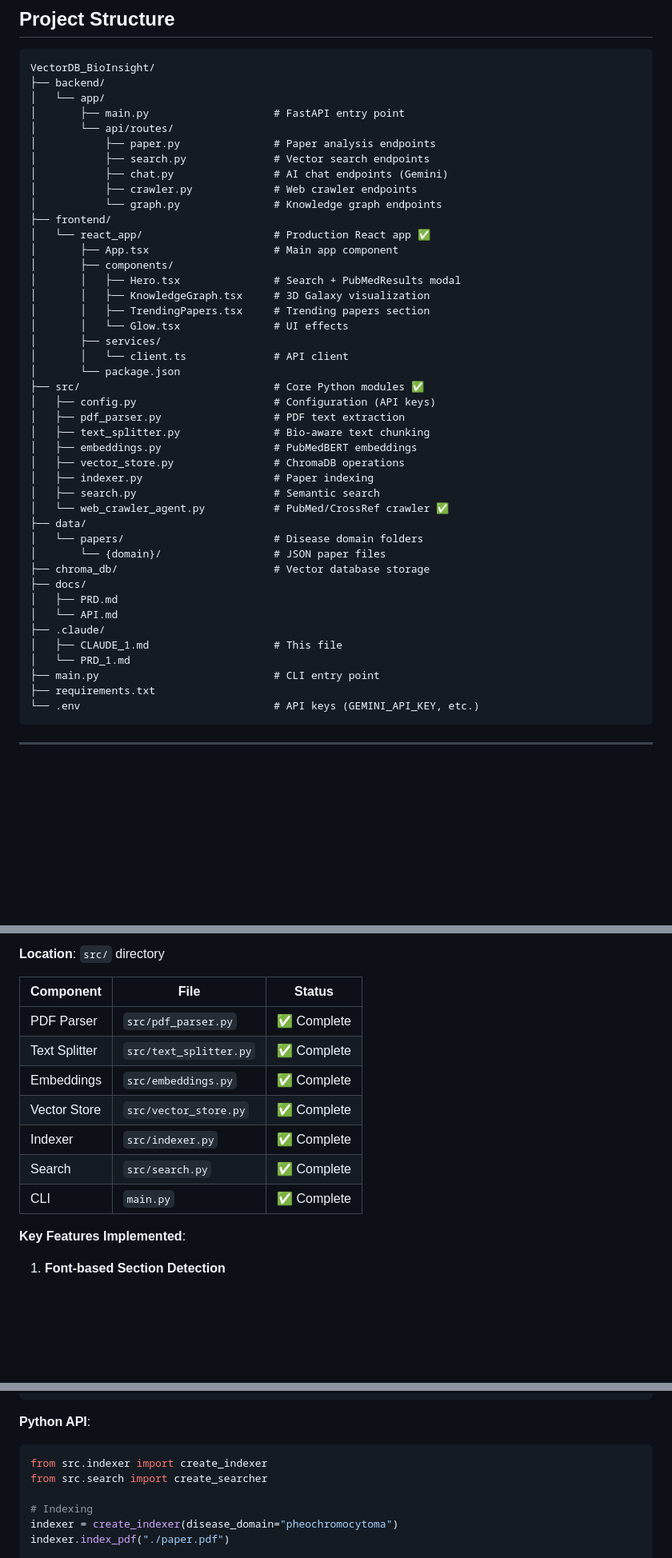
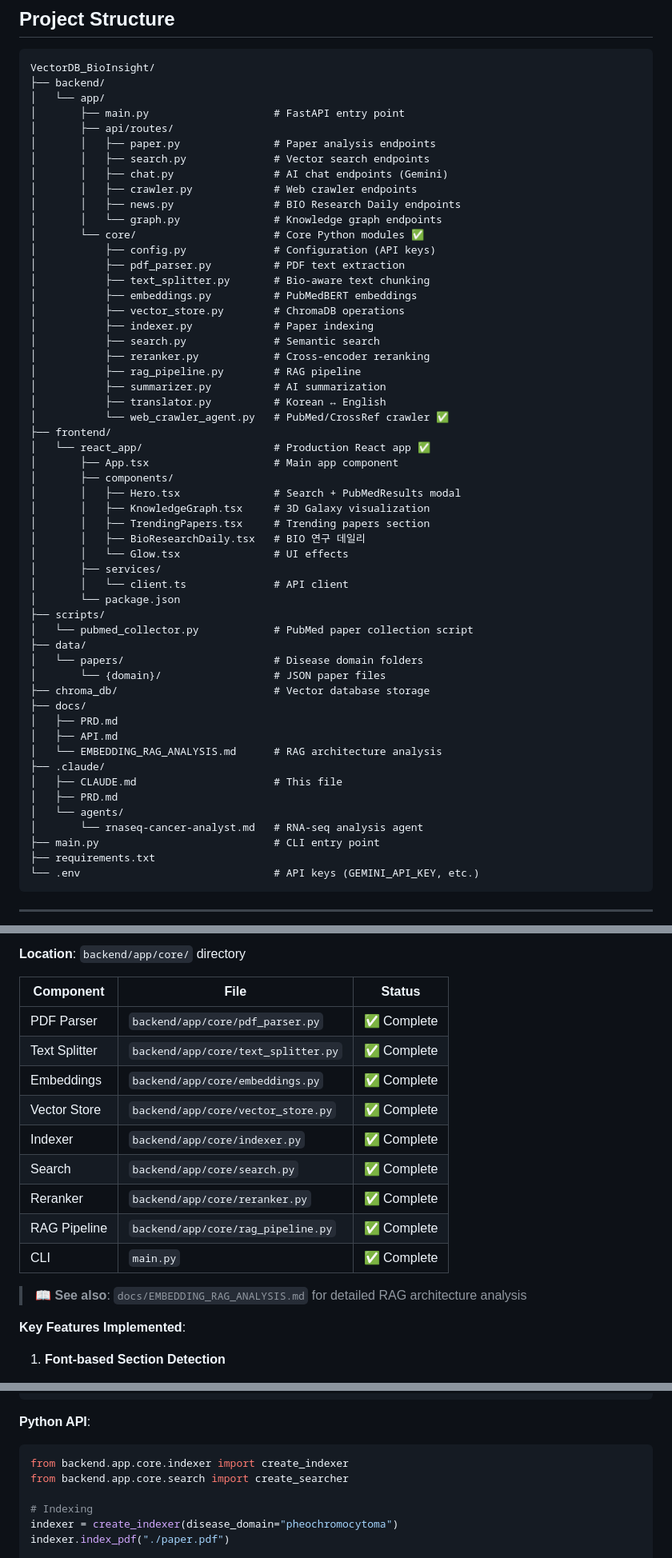
Before and after one commit to jjyun78912/VectorDB_BioInsight, a Markdown page: .claude/CLAUDE.md, 3 parts joined by grey strips. Shown at 80% size. Rendered like a GitHub page; blank space fills up the shorter version.

````diff
--- a/.claude/CLAUDE.md
+++ b/.claude/CLAUDE.md
@@ -44,12 +96,26 @@ VectorDB_BioInsight/
 ├── backend/
 │   └── app/
 │       ├── main.py                    # FastAPI entry point
-│       └── api/routes/
-│           ├── paper.py               # Paper analysis endpoints
-│           ├── search.py              # Vector search endpoints
-│           ├── chat.py                # AI chat endpoints (Gemini)
-│           ├── crawler.py             # Web crawler endpoints
-│           └── graph.py               # Knowledge graph endpoints
+│       ├── api/routes/
+│       │   ├── paper.py               # Paper analysis endpoints
+│       │   ├── search.py              # Vector search endpoints
+│       │   ├── chat.py                # AI chat endpoints (Gemini)
+│       │   ├── crawler.py             # Web crawler endpoints
+│       │   ├── news.py                # BIO Research Daily endpoints
+│       │   └── graph.py               # Knowledge graph endpoints
+│       └── core/                      # Core Python modules ✅
+│           ├── config.py              # Configuration (API keys)
+│           ├── pdf_parser.py          # PDF text extraction
+│           ├── text_splitter.py       # Bio-aware text chunking
+│           ├── embeddings.py          # PubMedBERT embeddings
+│           ├── vector_store.py        # ChromaDB operations
+│           ├── indexer.py             # Paper indexing
+│           ├── search.py              # Semantic search
+│           ├── reranker.py            # Cross-encoder reranking
+│           ├── rag_pipeline.py        # RAG pipeline
+│           ├── summarizer.py          # AI summarization
+│           ├── translator.py          # Korean ↔ English
+│           └── web_crawler_agent.py   # PubMed/CrossRef crawler ✅
 ├── frontend/
 │   └── react_app/                     # Production React app ✅
 │       ├── App.tsx                    # Main app component
@@ -57,29 +123,26 @@ VectorDB_BioInsight/
 │       │   ├── Hero.tsx               # Search + PubMedResults modal
 │       │   ├── KnowledgeGraph.tsx     # 3D Galaxy visualization
 │       │   ├── TrendingPapers.tsx     # Trending papers section
+│       │   ├── BioResearchDaily.tsx   # BIO 연구 데일리
 │       │   └── Glow.tsx               # UI effects
 │       ├── services/
 │       │   └── client.ts              # API client
 │       └── package.json
-├── src/                               # Core Python modules ✅
-│   ├── config.py                      # Configuration (API keys)
-│   ├── pdf_parser.py                  # PDF text extraction
-│   ├── text_splitter.py               # Bio-aware text chunking
-│   ├── embeddings.py                  # PubMedBERT embeddings
-│   ├── vector_store.py                # ChromaDB operations
-│   ├── indexer.py                     # Paper indexing
-│   ├── search.py                      # Semantic search
-│   └── web_crawler_agent.py           # PubMed/CrossRef crawler ✅
+├── scripts/
+│   └── pubmed_collector.py            # PubMed paper collection script
 ├── data/
 │   └── papers/                        # Disease domain folders
 │       └── {domain}/                  # JSON paper files
 ├── chroma_db/                         # Vector database storage
 ├── docs/
 │   ├── PRD.md
-│   └── API.md
+│   ├── API.md
+│   └── EMBEDDING_RAG_ANALYSIS.md      # RAG architecture analysis
 ├── .claude/
-│   ├── CLAUDE_1.md                    # This file
-│   └── PRD_1.md
+│   ├── CLAUDE.md                      # This file
+│   ├── PRD.md
+│   └── agents/
+│       └── rnaseq-cancer-analyst.md   # RNA-seq analysis agent
 ├── main.py                            # CLI entry point
 ├── requirements.txt
 └── .env                               # API keys (GEMINI_API_KEY, etc.)
@@ -198,15 +261,19 @@ PDF Upload → Parse → Chunk → Embed → Store → Summarize
 
-**Location**: `src/` directory
+**Location**: `backend/app/core/` directory
 
 | Component | File | Status |
 |-----------|------|--------|
-| PDF Parser | `src/pdf_parser.py` | ✅ Complete |
-| Text Splitter | `src/text_splitter.py` | ✅ Complete |
-| Embeddings | `src/embeddings.py` | ✅ Complete |
-| Vector Store | `src/vector_store.py` | ✅ Complete |
-| Indexer | `src/indexer.py` | ✅ Complete |
-| Search | `src/search.py` | ✅ Complete |
+| PDF Parser | `backend/app/core/pdf_parser.py` | ✅ Complete |
+| Text Splitter | `backend/app/core/text_splitter.py` | ✅ Complete |
+| Embeddings | `backend/app/core/embeddings.py` | ✅ Complete |
+| Vector Store | `backend/app/core/vector_store.py` | ✅ Complete |
+| Indexer | `backend/app/core/indexer.py` | ✅ Complete |
+| Search | `backend/app/core/search.py` | ✅ Complete |
+| Reranker | `backend/app/core/reranker.py` | ✅ Complete |
+| RAG Pipeline | `backend/app/core/rag_pipeline.py` | ✅ Complete |
 | CLI | `main.py` | ✅ Complete |
+
+> 📖 **See also**: `docs/EMBEDDING_RAG_ANALYSIS.md` for detailed RAG architecture analysis
 
 **Key Features Implemented**:
 
@@ -264,8 +331,8 @@ python main.py stats -d pheochromocytoma
 **Python API**:
 
 ```python
-from src.indexer import create_indexer
-from src.search import create_searcher
+from backend.app.core.indexer import create_indexer
+from backend.app.core.search import create_searcher
 
 # Indexing
 indexer = create_indexer(disease_domain="pheochromocytoma")
````
Also changed, not shown: other parts of .claude/CLAUDE.md (+99 -3 lines).
